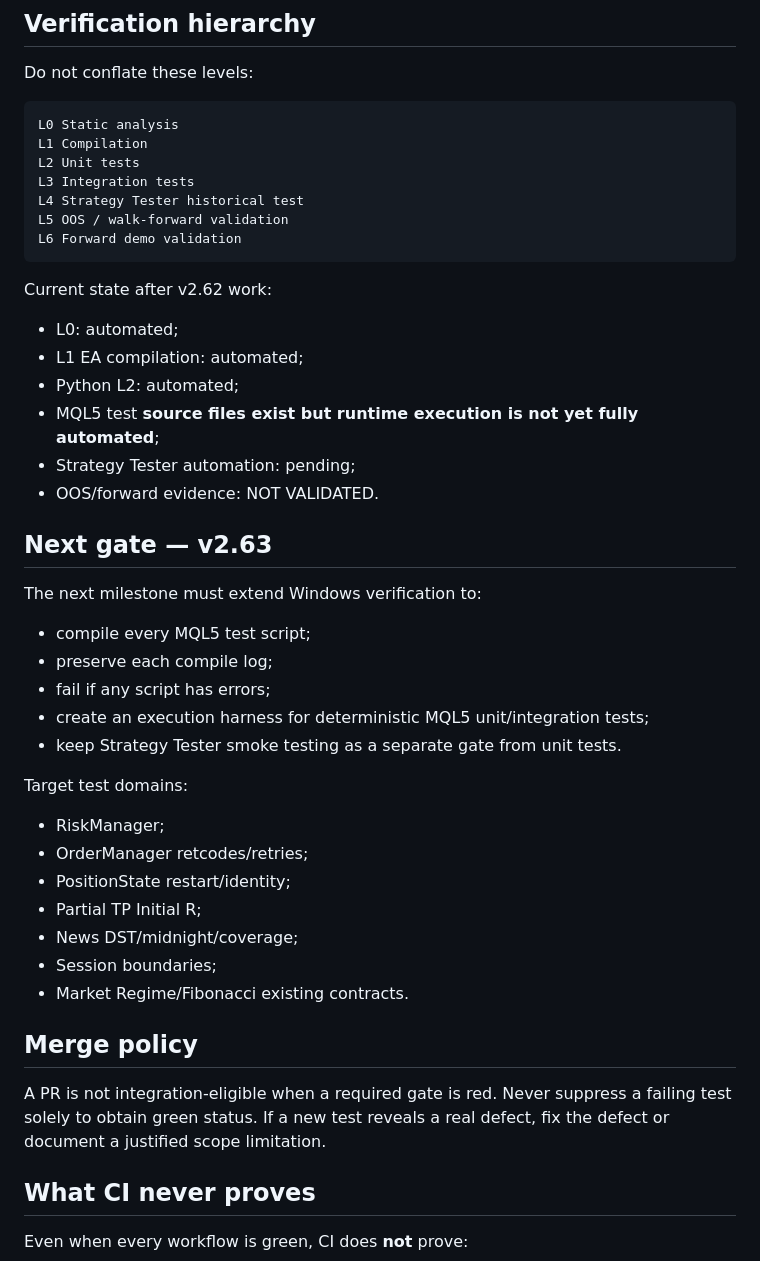
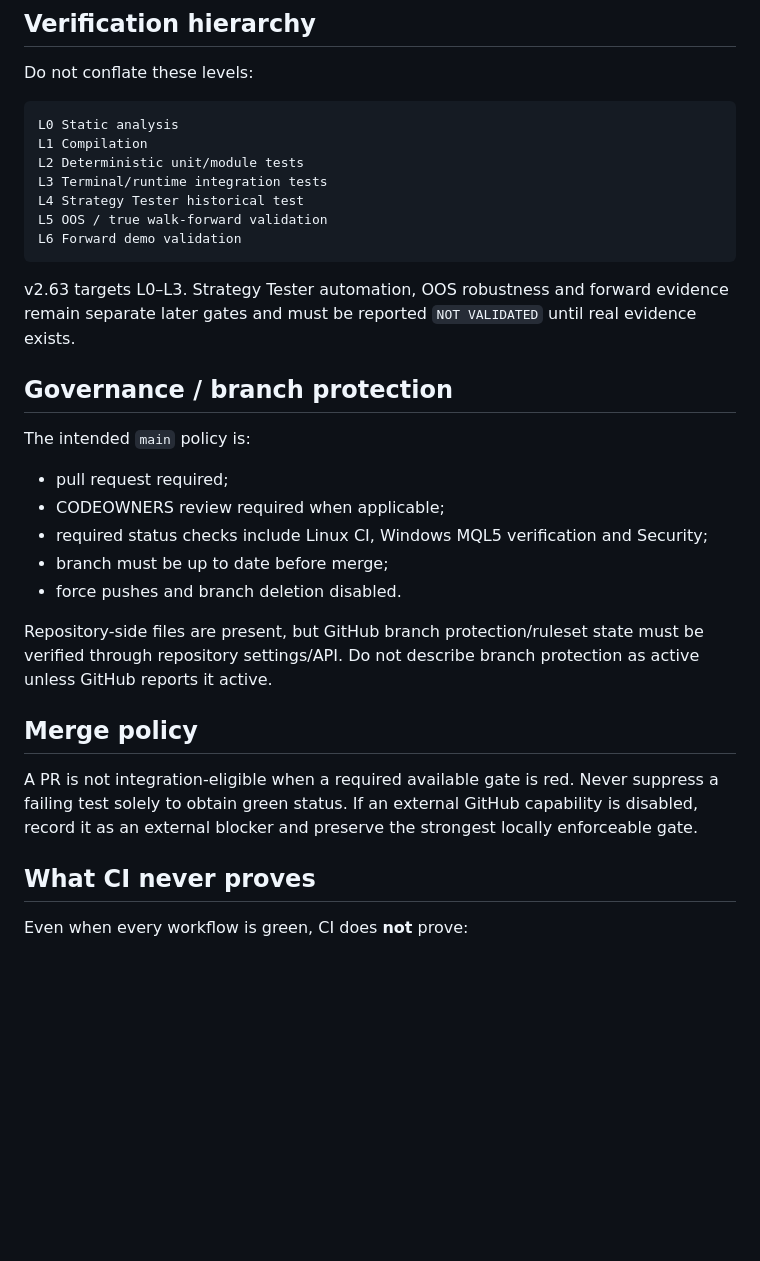
Before and after one commit to VladPhil92/Golden-Trade-X, a Markdown page: docs/CI.md, the part around one of its changes. GitHub-like rendering; blank space fills up the shorter version.

````diff
--- a/docs/CI.md
+++ b/docs/CI.md
@@ -44,45 +68,30 @@ Do not conflate these levels:
 ```text
 L0 Static analysis
 L1 Compilation
-L2 Unit tests
-L3 Integration tests
+L2 Deterministic unit/module tests
+L3 Terminal/runtime integration tests
 L4 Strategy Tester historical test
-L5 OOS / walk-forward validation
+L5 OOS / true walk-forward validation
 L6 Forward demo validation
 ```
 
-Current state after v2.62 work:
+v2.63 targets L0–L3. Strategy Tester automation, OOS robustness and forward evidence remain separate later gates and must be reported `NOT VALIDATED` until real evidence exists.
 
-- L0: automated;
-- L1 EA compilation: automated;
-- Python L2: automated;
-- MQL5 test **source files exist but runtime execution is not yet fully automated**;
-- Strategy Tester automation: pending;
-- OOS/forward evidence: NOT VALIDATED.
+## Governance / branch protection
 
-## Next gate — v2.63
+The intended `main` policy is:
 
-The next milestone must extend Windows verification to:
+- pull request required;
+- CODEOWNERS review required when applicable;
+- required status checks include Linux CI, Windows MQL5 verification and Security;
+- branch must be up to date before merge;
+- force pushes and branch deletion disabled.
 
-- compile every MQL5 test script;
-- preserve each compile log;
-- fail if any script has errors;
-- create an execution harness for deterministic MQL5 unit/integration tests;
-- keep Strategy Tester smoke testing as a separate gate from unit tests.
-
-Target test domains:
-
-- RiskManager;
-- OrderManager retcodes/retries;
-- PositionState restart/identity;
-- Partial TP Initial R;
-- News DST/midnight/coverage;
-- Session boundaries;
-- Market Regime/Fibonacci existing contracts.
+Repository-side files are present, but GitHub branch protection/ruleset state must be verified through repository settings/API. Do not describe branch protection as active unless GitHub reports it active.
 
 ## Merge policy
 
-A PR is not integration-eligible when a required gate is red. Never suppress a failing test solely to obtain green status. If a new test reveals a real defect, fix the defect or document a justified scope limitation.
+A PR is not integration-eligible when a required available gate is red. Never suppress a failing test solely to obtain green status. If an external GitHub capability is disabled, record it as an external blocker and preserve the strongest locally enforceable gate.
 
 ## What CI never proves
 
````
Also changed, not shown: other parts of docs/CI.md (+39 -15 lines).
